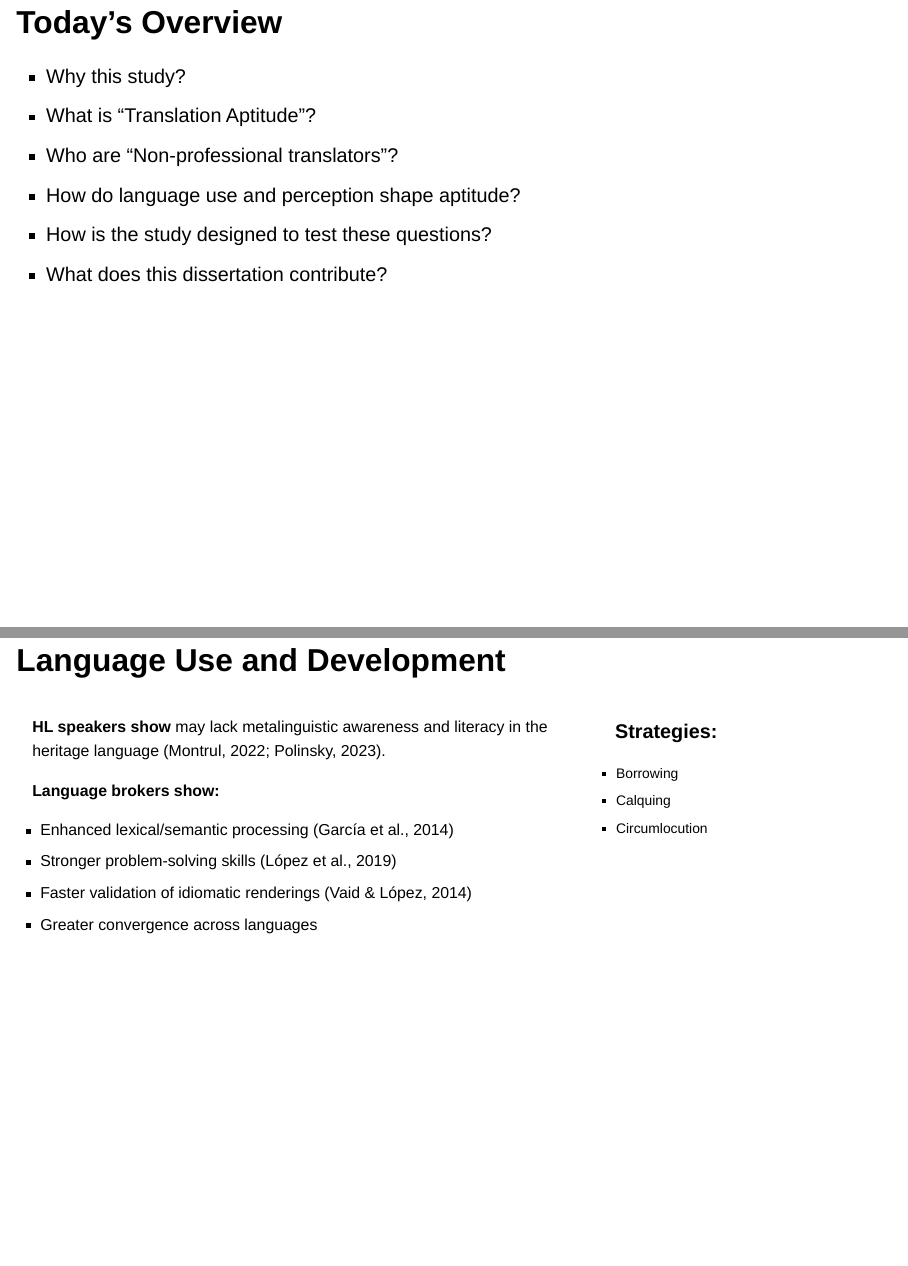
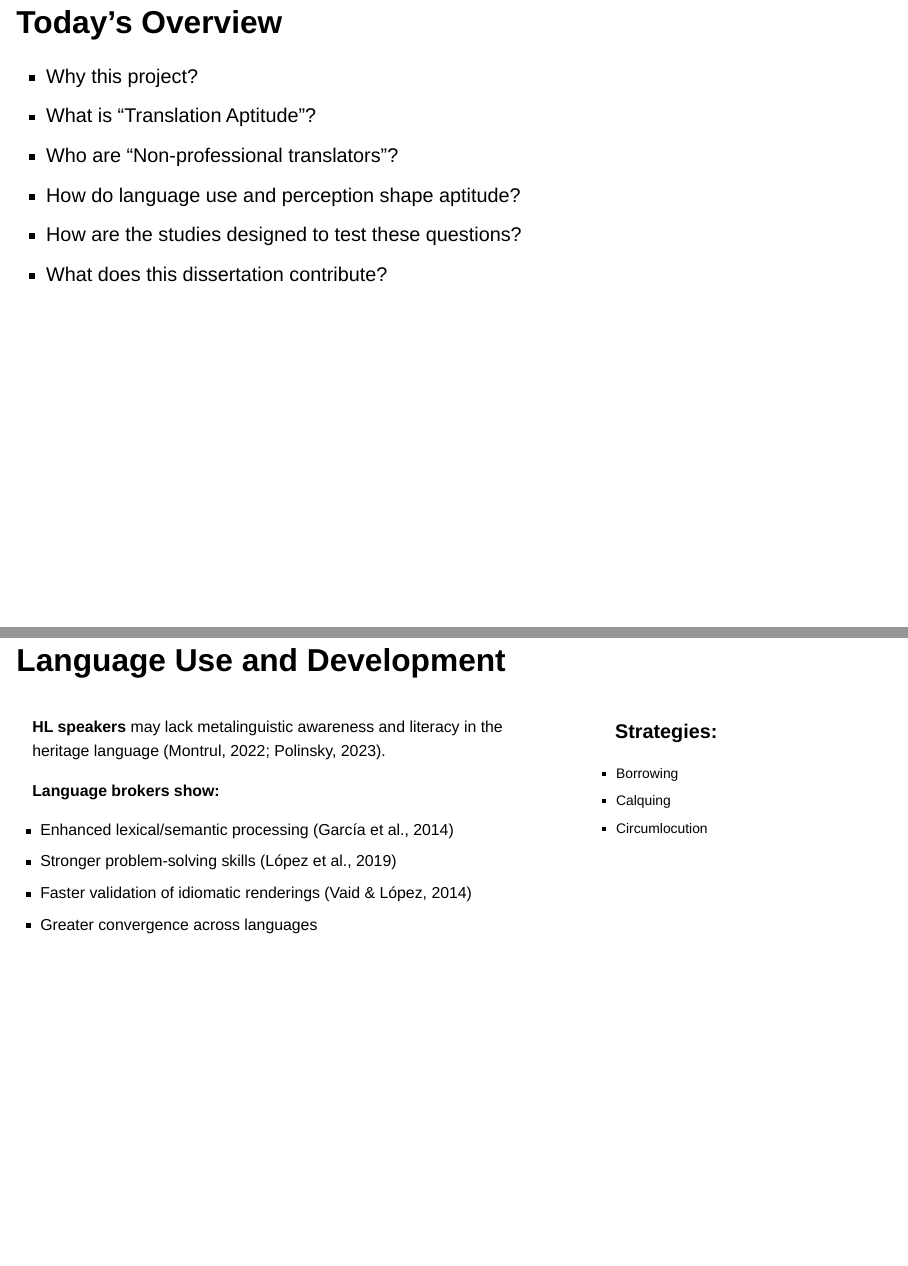
Before and after one commit to stephanierod/dissertation-proposal-slides, a Quarto document (index.qmd): pages 2 and 6 of 26, joined at a grey line. Rendered offline with R 4.5, knitr and Pandoc in place of Quarto, with nearby package versions; drawn as Slidy slides in place of the format the file asks for.

Commit message:
last change

```diff
--- a/index.qmd
+++ b/index.qmd
@@ -14,11 +14,11 @@ execute:
 ---
 
 ## Today's Overview
-- Why this study?
+- Why this project?
 - What is "Translation Aptitude"?
 - Who are "Non-professional translators"?
 - How do language use and perception shape aptitude?
-- How is the study designed to test these questions?
+- How are the studies designed to test these questions?
 - What does this dissertation contribute?
 
 ## Overall Aims
@@ -65,7 +65,7 @@ execute:
 
 <div style="font-size:0.8em;">
 
-**HL speakers show** may lack metalinguistic awareness and literacy in the heritage language (Montrul, 2022; Polinsky, 2023).
+**HL speakers** may lack metalinguistic awareness and literacy in the heritage language (Montrul, 2022; Polinsky, 2023).
 
 **Language brokers show:**
 
```
Also changed, not shown: index.html.
